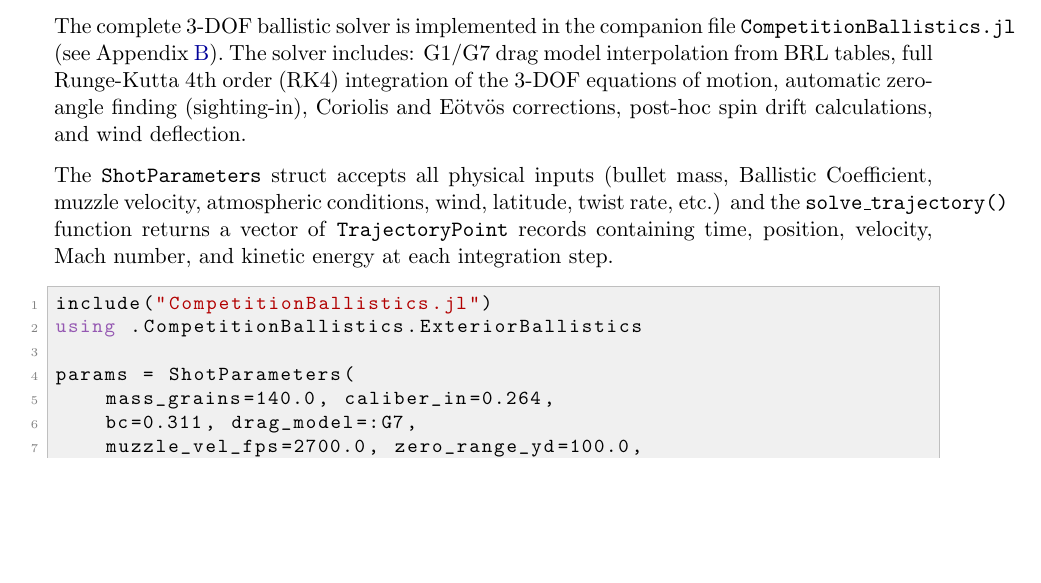
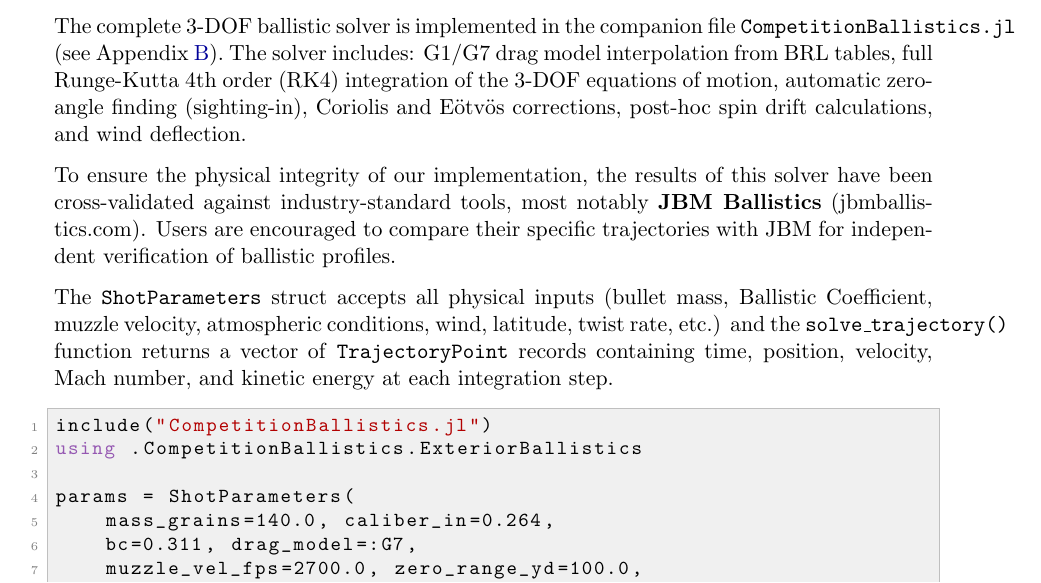
Before and after one commit to fbastin/BallisticsGuide, a LaTeX thesis (doc/ballistics_manual.tex): part of page 35 of 73, cut so that both start at the same text, the shorter picture padded with empty space. Compiled offline with pdfLaTeX.

Commit message:
Doc: Cite JBM Ballistics as a validation reference in the manual

```diff
--- a/doc/ballistics_manual.tex
+++ b/doc/ballistics_manual.tex
@@ -1262,6 +1262,8 @@ To actually predict the trajectory, we cannot just plug numbers into a single al
 
 The complete 3-DOF ballistic solver is implemented in the companion file \texttt{CompetitionBallistics.jl} (see Appendix~\ref{app:julia_file}). The solver includes: G1/G7 drag model interpolation from BRL tables, full Runge-Kutta 4th order (RK4) integration of the 3-DOF equations of motion, automatic zero-angle finding (sighting-in), Coriolis and E\"otv\"os corrections, post-hoc spin drift calculations, and wind deflection.
 
+To ensure the physical integrity of our implementation, the results of this solver have been cross-validated against industry-standard tools, most notably \textbf{JBM Ballistics} (jbmballistics.com). Users are encouraged to compare their specific trajectories with JBM for independent verification of ballistic profiles.
+
 The \texttt{ShotParameters} struct accepts all physical inputs (bullet mass, Ballistic Coefficient, muzzle velocity, atmospheric conditions, wind, latitude, twist rate, etc.) and the \texttt{solve\_trajectory()} function returns a vector of \texttt{TrajectoryPoint} records containing time, position, velocity, Mach number, and kinetic energy at each integration step.
 
 \begin{lstlisting}[caption={Example: running the 3-DOF solver in Julia},label={lst:solver_example}]
```
